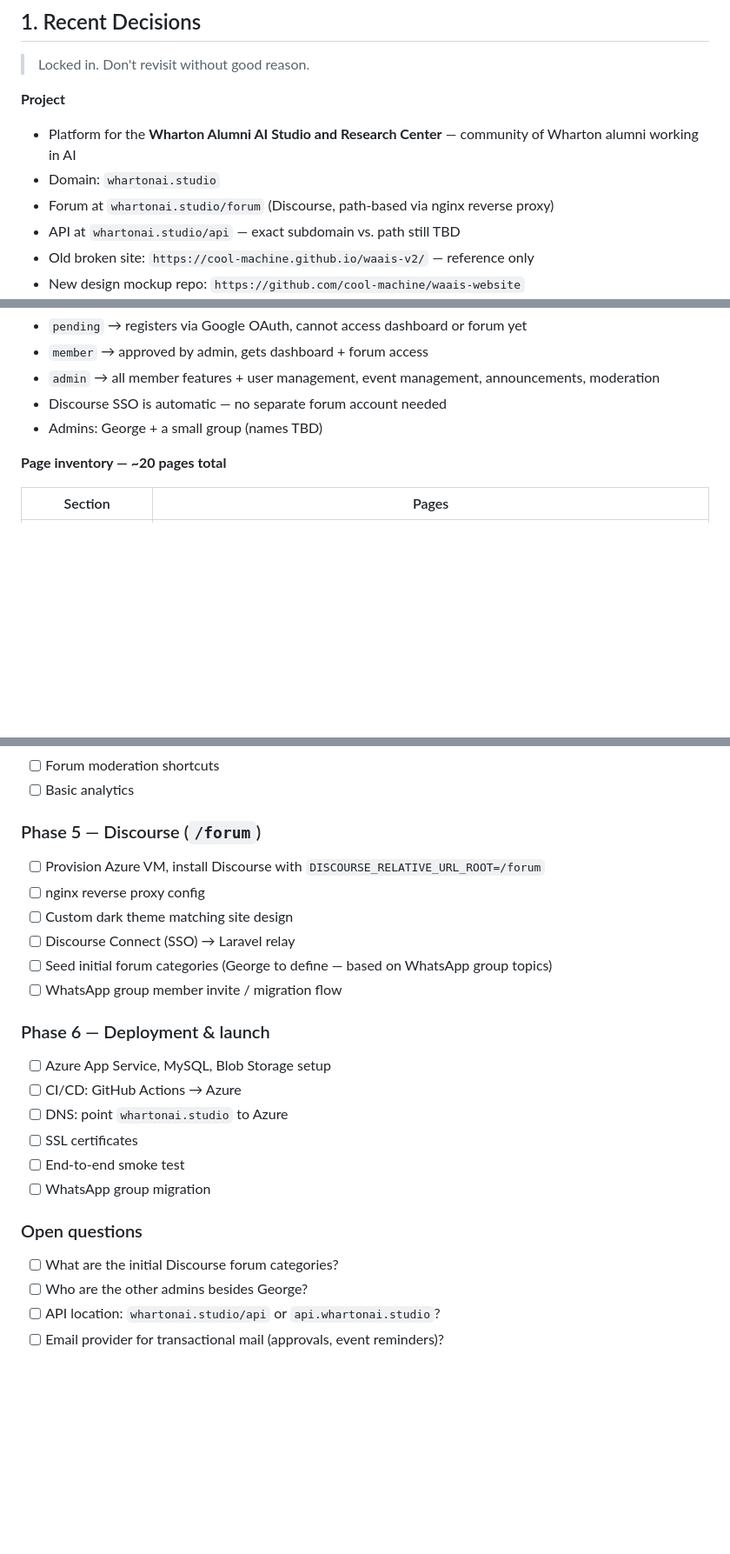
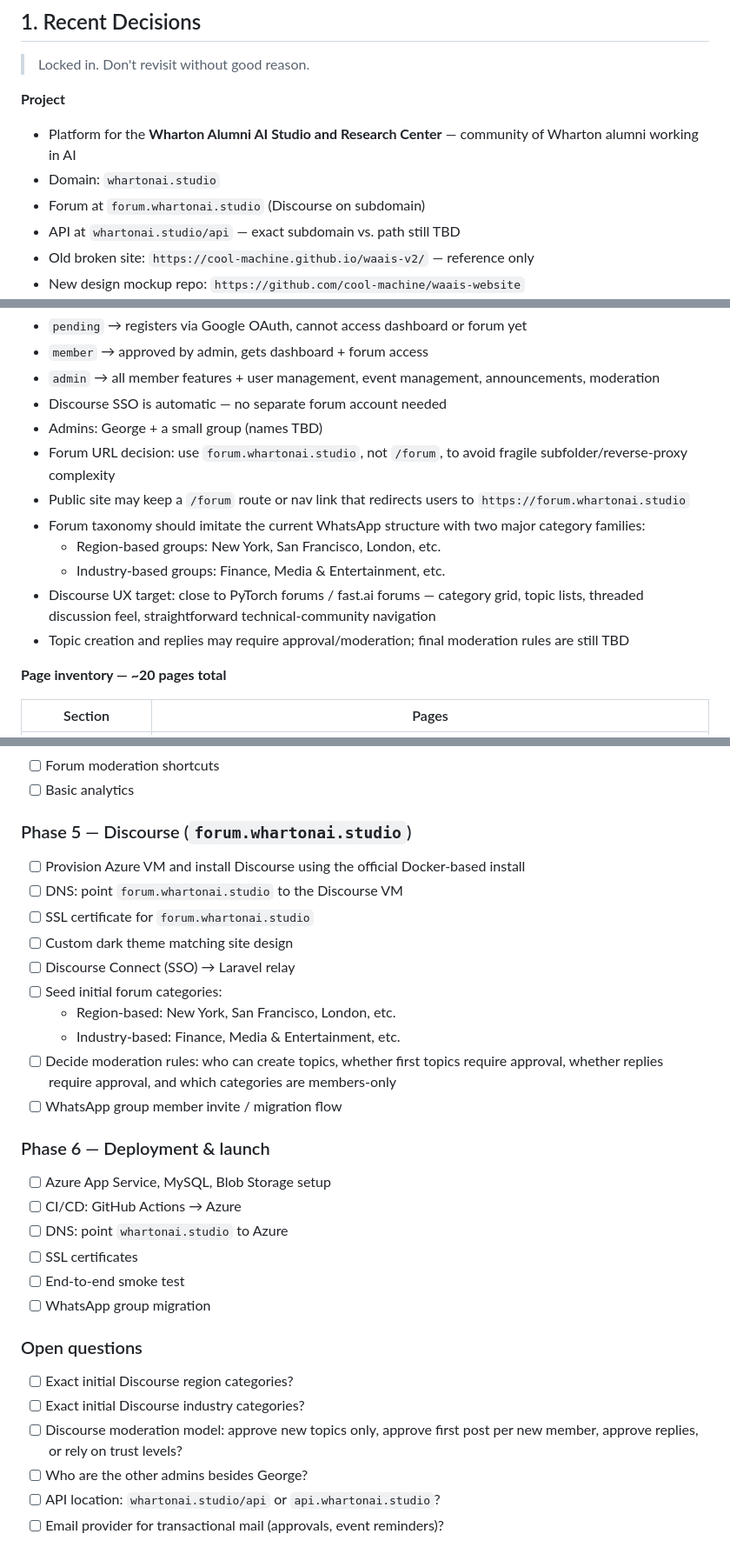
Before and after one commit to cool-machine/waais-website, a Markdown page: dev-context/DEV_CONTEXT.md, 3 parts joined by grey strips. Shown at 87% size. Rendered like a GitHub page; blank space fills up the shorter version.

Commit message:
Document Discourse forum architecture

```diff
--- a/dev-context/DEV_CONTEXT.md
+++ b/dev-context/DEV_CONTEXT.md
@@ -29,7 +29,7 @@
 **Project**
 - Platform for the **Wharton Alumni AI Studio and Research Center** — community of Wharton alumni working in AI
 - Domain: `whartonai.studio`
-- Forum at `whartonai.studio/forum` (Discourse, path-based via nginx reverse proxy)
+- Forum at `forum.whartonai.studio` (Discourse on subdomain)
 - API at `whartonai.studio/api` — exact subdomain vs. path still TBD
 - Old broken site: `https://cool-machine.github.io/waais-v2/` — reference only
 - New design mockup repo: `https://github.com/cool-machine/waais-website`
@@ -62,6 +62,13 @@
 - `admin` → all member features + user management, event management, announcements, moderation
 - Discourse SSO is automatic — no separate forum account needed
 - Admins: George + a small group (names TBD)
+- Forum URL decision: use `forum.whartonai.studio`, not `/forum`, to avoid fragile subfolder/reverse-proxy complexity
+- Public site may keep a `/forum` route or nav link that redirects users to `https://forum.whartonai.studio`
+- Forum taxonomy should imitate the current WhatsApp structure with two major category families:
+  - Region-based groups: New York, San Francisco, London, etc.
+  - Industry-based groups: Finance, Media & Entertainment, etc.
+- Discourse UX target: close to PyTorch forums / fast.ai forums — category grid, topic lists, threaded discussion feel, straightforward technical-community navigation
+- Topic creation and replies may require approval/moderation; final moderation rules are still TBD
 
 **Page inventory — ~20 pages total**
 
@@ -191,12 +198,16 @@ The design phase has produced first-pass static HTML/CSS/JS prototypes for the p
 - [ ] Forum moderation shortcuts
 - [ ] Basic analytics
 
-### Phase 5 — Discourse (`/forum`)
-- [ ] Provision Azure VM, install Discourse with `DISCOURSE_RELATIVE_URL_ROOT=/forum`
-- [ ] nginx reverse proxy config
+### Phase 5 — Discourse (`forum.whartonai.studio`)
+- [ ] Provision Azure VM and install Discourse using the official Docker-based install
+- [ ] DNS: point `forum.whartonai.studio` to the Discourse VM
+- [ ] SSL certificate for `forum.whartonai.studio`
 - [ ] Custom dark theme matching site design
 - [ ] Discourse Connect (SSO) → Laravel relay
-- [ ] Seed initial forum categories (George to define — based on WhatsApp group topics)
+- [ ] Seed initial forum categories:
+  - Region-based: New York, San Francisco, London, etc.
+  - Industry-based: Finance, Media & Entertainment, etc.
+- [ ] Decide moderation rules: who can create topics, whether first topics require approval, whether replies require approval, and which categories are members-only
 - [ ] WhatsApp group member invite / migration flow
 
 ### Phase 6 — Deployment & launch
@@ -208,7 +219,9 @@ The design phase has produced first-pass static HTML/CSS/JS prototypes for the p
 - [ ] WhatsApp group migration
 
 ### Open questions
-- [ ] What are the initial Discourse forum categories?
+- [ ] Exact initial Discourse region categories?
+- [ ] Exact initial Discourse industry categories?
+- [ ] Discourse moderation model: approve new topics only, approve first post per new member, approve replies, or rely on trust levels?
 - [ ] Who are the other admins besides George?
 - [ ] API location: `whartonai.studio/api` or `api.whartonai.studio`?
 - [ ] Email provider for transactional mail (approvals, event reminders)?
```
Also changed, not shown: other parts of dev-context/DEV_CONTEXT.md (+1 -1 lines), dev-context/CURRENT_STATE.md (+14 -2 lines).
